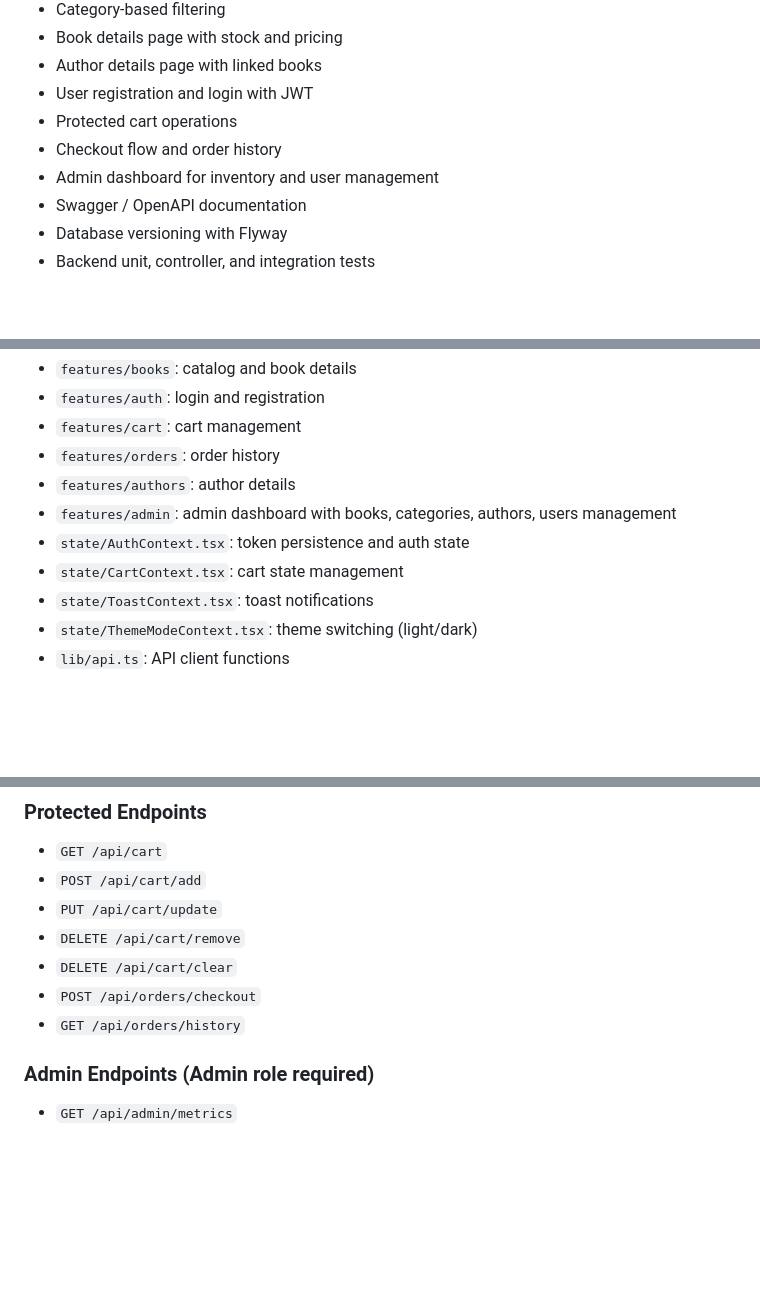
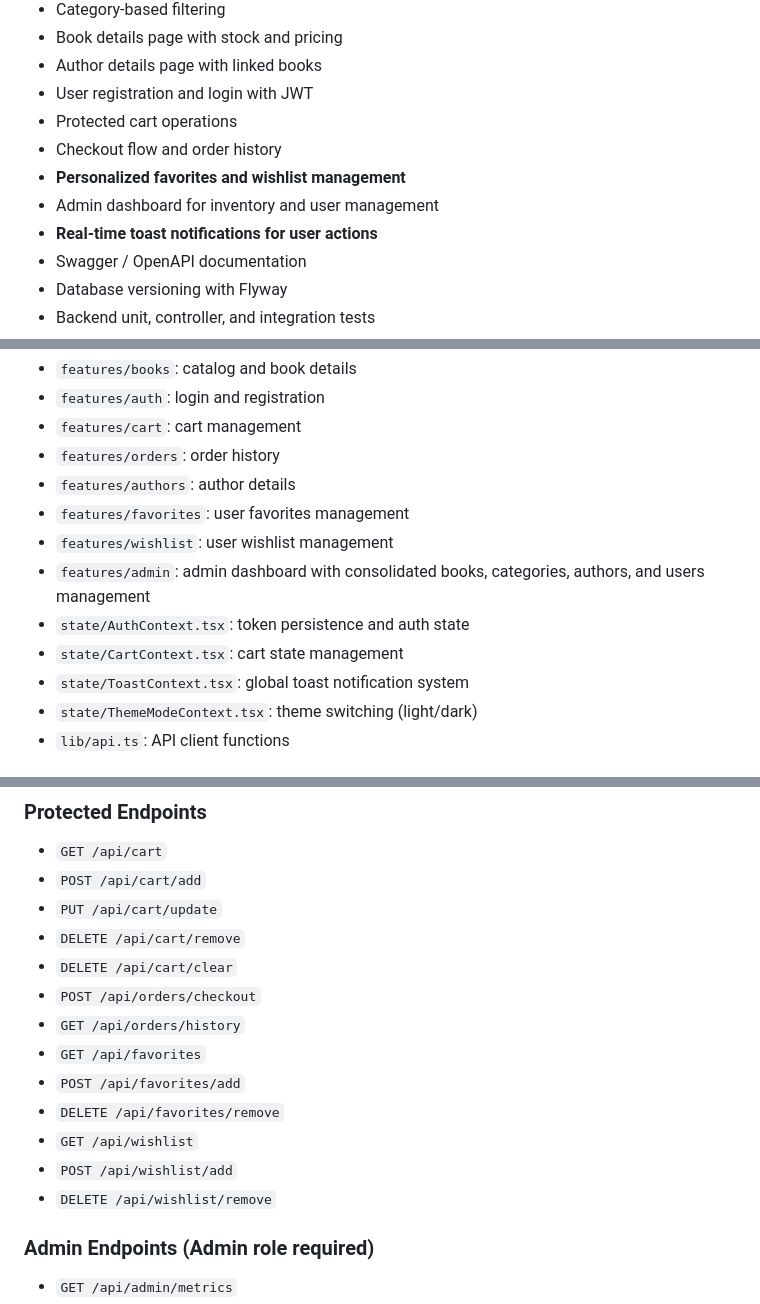
Before and after one commit to KimTan021/BookNest, a Markdown page: README.md, 3 parts joined by grey strips. GitHub-like rendering; blank space fills up the shorter version.

```diff
--- a/README.md
+++ b/README.md
@@ -21,7 +21,9 @@ The repository is split into two main parts:
 - User registration and login with JWT
 - Protected cart operations
 - Checkout flow and order history
+- **Personalized favorites and wishlist management**
 - Admin dashboard for inventory and user management
+- **Real-time toast notifications for user actions**
 - Swagger / OpenAPI documentation
 - Database versioning with Flyway
 - Backend unit, controller, and integration tests
@@ -127,10 +131,12 @@ Key frontend areas:
 - `features/cart`: cart management
 - `features/orders`: order history
 - `features/authors`: author details
-- `features/admin`: admin dashboard with books, categories, authors, users management
+- `features/favorites`: user favorites management
+- `features/wishlist`: user wishlist management
+- `features/admin`: admin dashboard with consolidated books, categories, authors, and users management
 - `state/AuthContext.tsx`: token persistence and auth state
 - `state/CartContext.tsx`: cart state management
-- `state/ToastContext.tsx`: toast notifications
+- `state/ToastContext.tsx`: global toast notification system
 - `state/ThemeModeContext.tsx`: theme switching (light/dark)
 - `lib/api.ts`: API client functions
 
@@ -316,6 +322,12 @@ npm run preview
 - `DELETE /api/cart/clear`
 - `POST /api/orders/checkout`
 - `GET /api/orders/history`
+- `GET /api/favorites`
+- `POST /api/favorites/add`
+- `DELETE /api/favorites/remove`
+- `GET /api/wishlist`
+- `POST /api/wishlist/add`
+- `DELETE /api/wishlist/remove`
 
 ### Admin Endpoints (Admin role required)
 
```
Also changed, not shown: other parts of README.md (+2 -1 lines).
